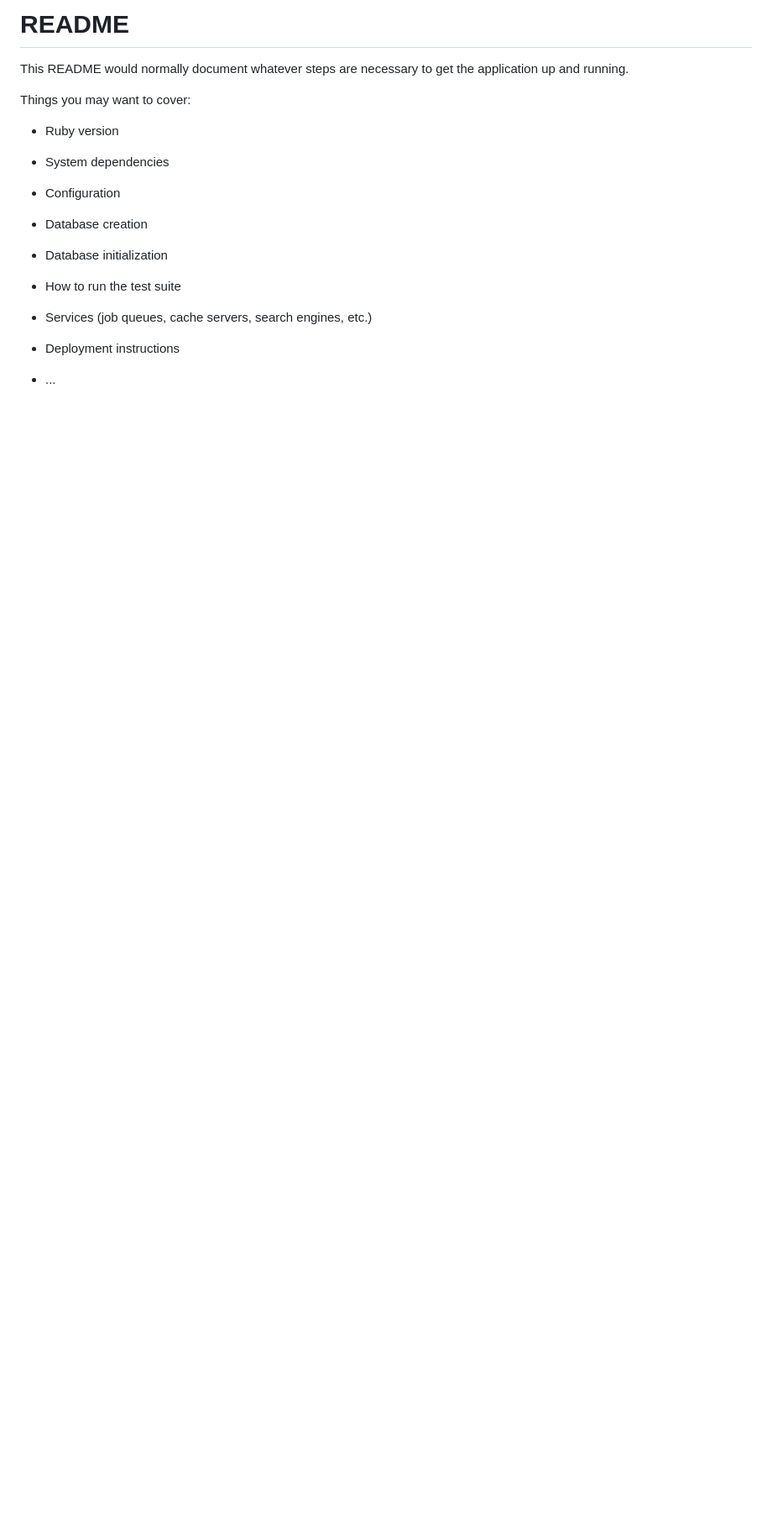
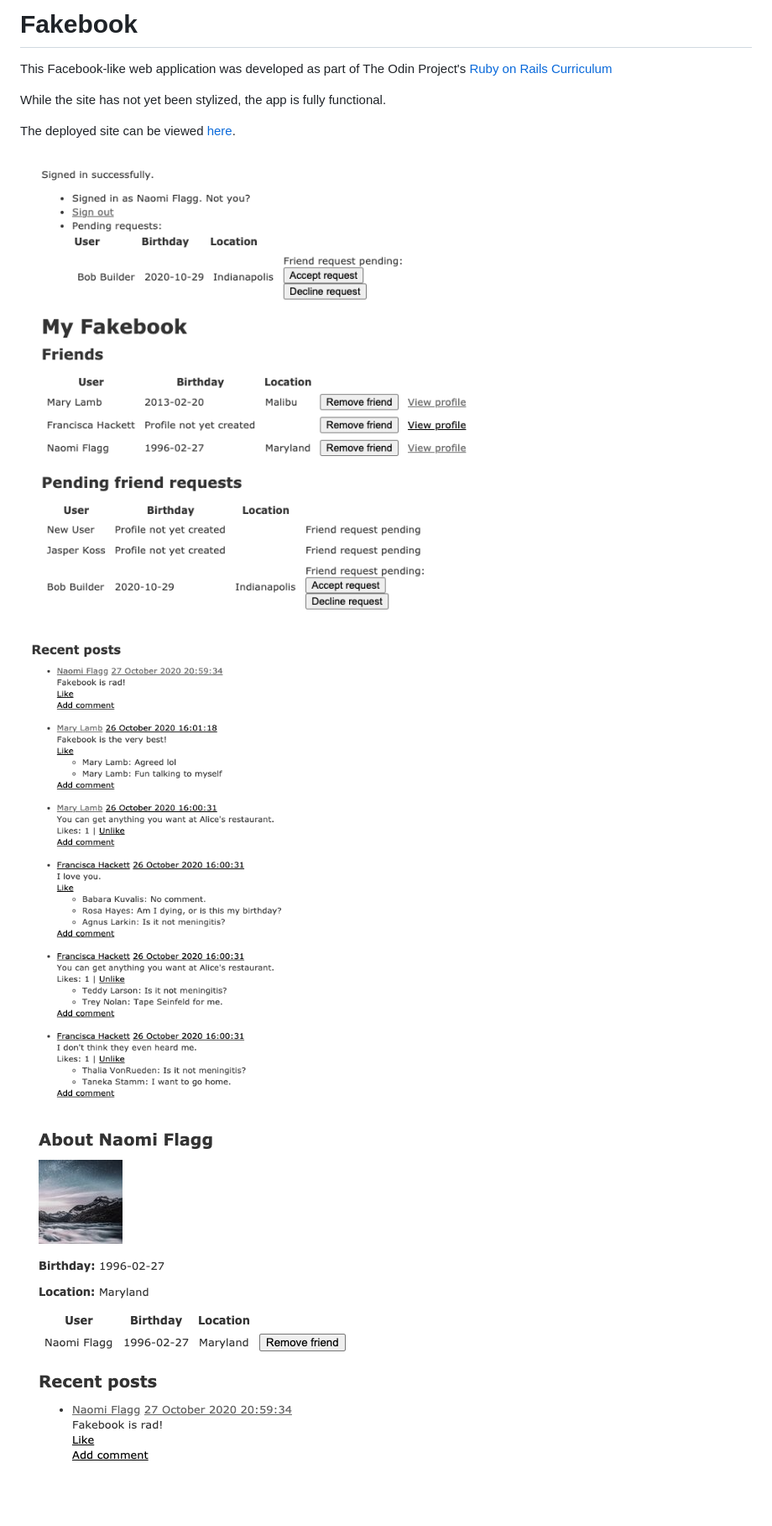
Before and after one commit to naomiflagg/fakebook, a Markdown page: README.md, the part around the change. Shown: that part at 84% size. Drawn GitHub-style; pictures changed too: app/assets/images/ss1.png (added), app/assets/images/ss2.png (added), app/assets/images/ss3.png (added); blank space fills up the shorter version.

```diff
--- a/README.md
+++ b/README.md
@@ -1,24 +1,13 @@
-# README
+# Fakebook
 
-This README would normally document whatever steps are necessary to get the
-application up and running.
+This Facebook-like web application was developed as part of The Odin Project's [Ruby on Rails Curriculum](http://www.theodinproject.com)
 
-Things you may want to cover:
+While the site has not yet been stylized, the app is fully functional.
 
-* Ruby version
+The deployed site can be viewed [here](https://polar-island-23304.herokuapp.com/).
 
-* System dependencies
+![Fakebook sign-in](app/assets/images/ss1.png)
 
-* Configuration
+![Fakebook sign-in](app/assets/images/ss2.png)
 
-* Database creation
-
-* Database initialization
-
-* How to run the test suite
-
-* Services (job queues, cache servers, search engines, etc.)
-
-* Deployment instructions
-
-* ...
+![Fakebook sign-in](app/assets/images/ss3.png)
```
